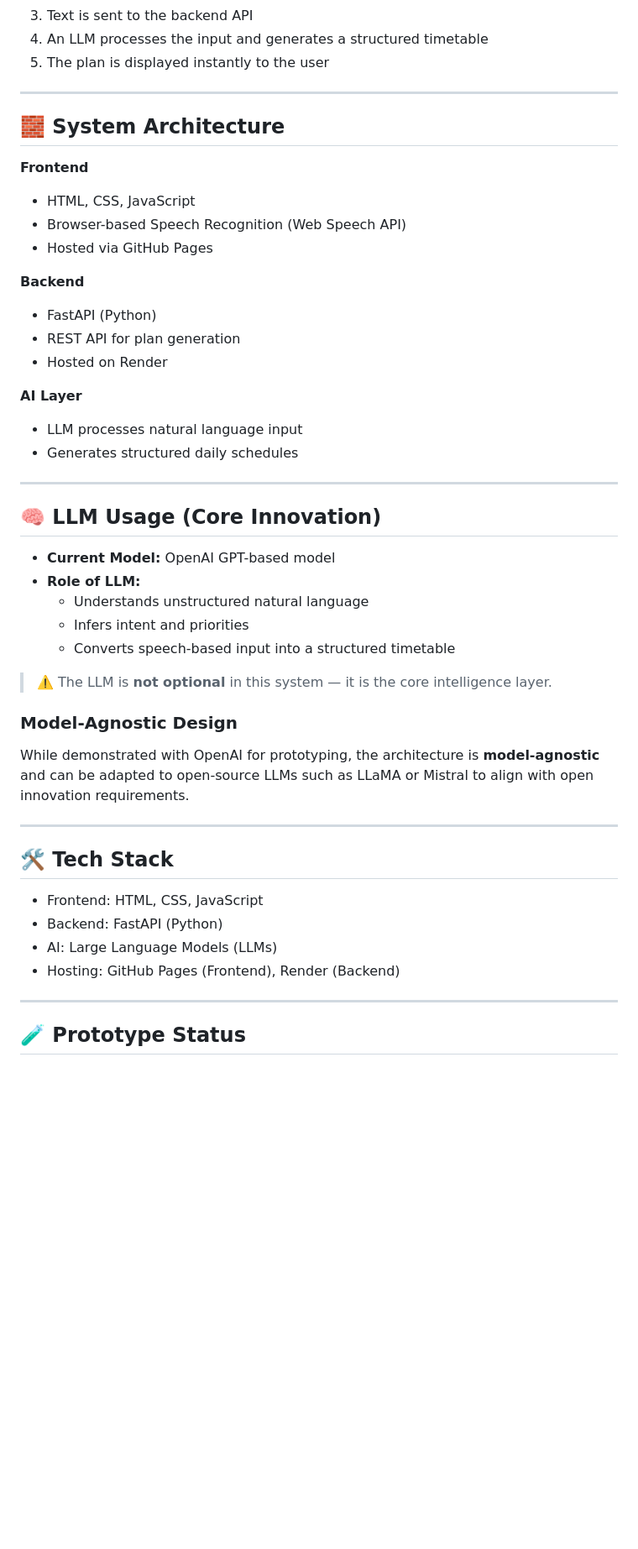
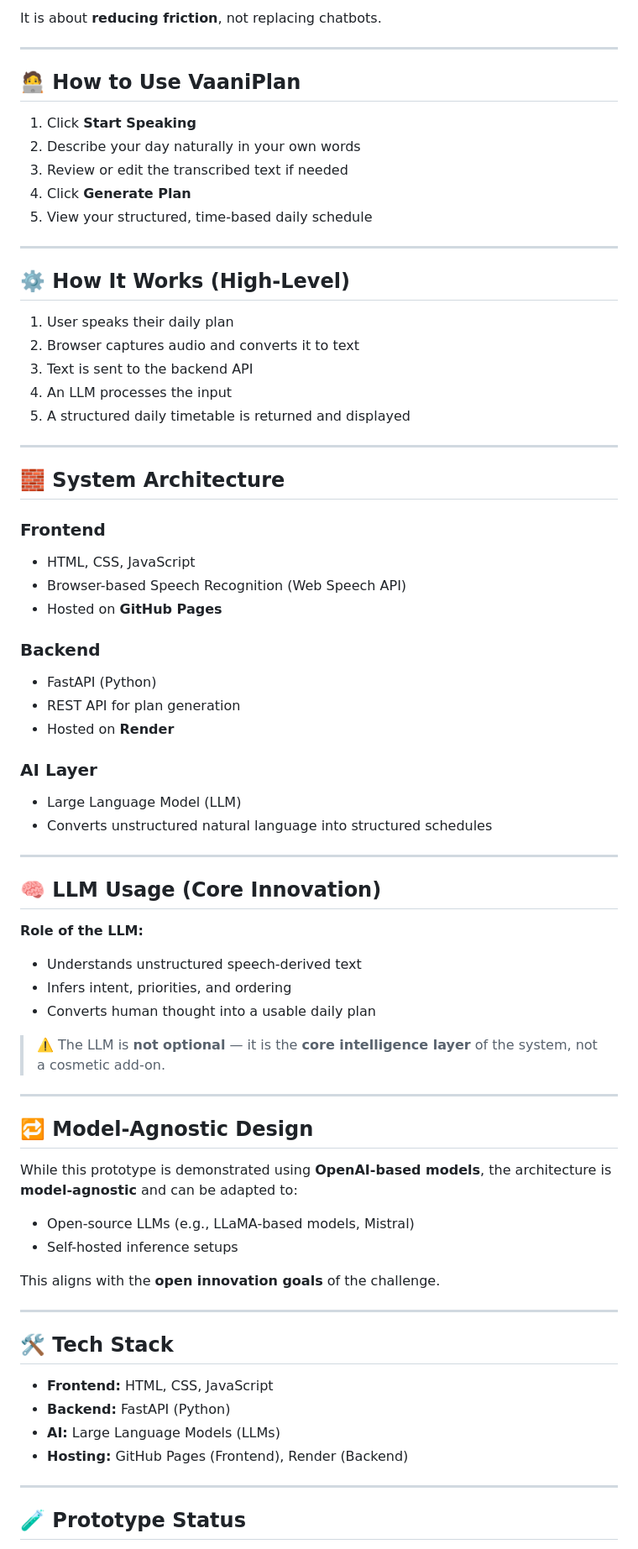
Before and after one commit to YellankiKaushik/VaaniPlan, a Markdown page: README.md, the part around one of its changes. Shown at 84% size. Drawn GitHub-style; blank space fills up the shorter version.

Commit message:
Revise README for improved clarity and detail
Updated README.md to enhance clarity and structure of the project description, features, and future scope.

```diff
--- a/README.md
+++ b/README.md
@@ -37,48 +65,72 @@ An AI language model understands the intent, organizes tasks chronologically, an
+It is about **reducing friction**, not replacing chatbots.
+
+---
+
+## 🧑‍💻 How to Use VaaniPlan
+
+1. Click **Start Speaking**
+2. Describe your day naturally in your own words
+3. Review or edit the transcribed text if needed
+4. Click **Generate Plan**
+5. View your structured, time-based daily schedule
+
+---
+
+## ⚙️ How It Works (High-Level)
+
+1. User speaks their daily plan
+2. Browser captures audio and converts it to text
 3. Text is sent to the backend API
-4. An LLM processes the input and generates a structured timetable
-5. The plan is displayed instantly to the user
+4. An LLM processes the input
+5. A structured daily timetable is returned and displayed
 
 ---
 
 ## 🧱 System Architecture
 
-**Frontend**
+### Frontend
 - HTML, CSS, JavaScript
 - Browser-based Speech Recognition (Web Speech API)
-- Hosted via GitHub Pages
+- Hosted on **GitHub Pages**
 
-**Backend**
+### Backend
 - FastAPI (Python)
 - REST API for plan generation
-- Hosted on Render
+- Hosted on **Render**
 
-**AI Layer**
-- LLM processes natural language input
-- Generates structured daily schedules
+### AI Layer
+- Large Language Model (LLM)
+- Converts unstructured natural language into structured schedules
 
 ---
 
 ## 🧠 LLM Usage (Core Innovation)
 
-- **Current Model:** OpenAI GPT-based model
-- **Role of LLM:**
-  - Understands unstructured natural language
-  - Infers intent and priorities
-  - Converts speech-based input into a structured timetable
+**Role of the LLM:**
+- Understands unstructured speech-derived text
+- Infers intent, priorities, and ordering
+- Converts human thought into a usable daily plan
 
-> ⚠️ The LLM is **not optional** in this system — it is the core intelligence layer.
+> ⚠️ The LLM is **not optional** — it is the **core intelligence layer** of the system, not a cosmetic add-on.
 
-### Model-Agnostic Design
-While demonstrated with OpenAI for prototyping, the architecture is **model-agnostic** and can be adapted to open-source LLMs such as LLaMA or Mistral to align with open innovation requirements.
+---
+
+## 🔁 Model-Agnostic Design
+
+While this prototype is demonstrated using **OpenAI-based models**, the architecture is **model-agnostic** and can be adapted to:
+- Open-source LLMs (e.g., LLaMA-based models, Mistral)
+- Self-hosted inference setups
+
+This aligns with the **open innovation goals** of the challenge.
 
 ---
 
 ## 🛠️ Tech Stack
 
-- Frontend: HTML, CSS, JavaScript
-- Backend: FastAPI (Python)
-- AI: Large Language Models (LLMs)
-- Hosting: GitHub Pages (Frontend), Render (Backend)
+- **Frontend:** HTML, CSS, JavaScript
+- **Backend:** FastAPI (Python)
+- **AI:** Large Language Models (LLMs)
+- **Hosting:** GitHub Pages (Frontend), Render (Backend)
 
 ---
 
```
Also changed, not shown: other parts of README.md (+63 -27 lines).
